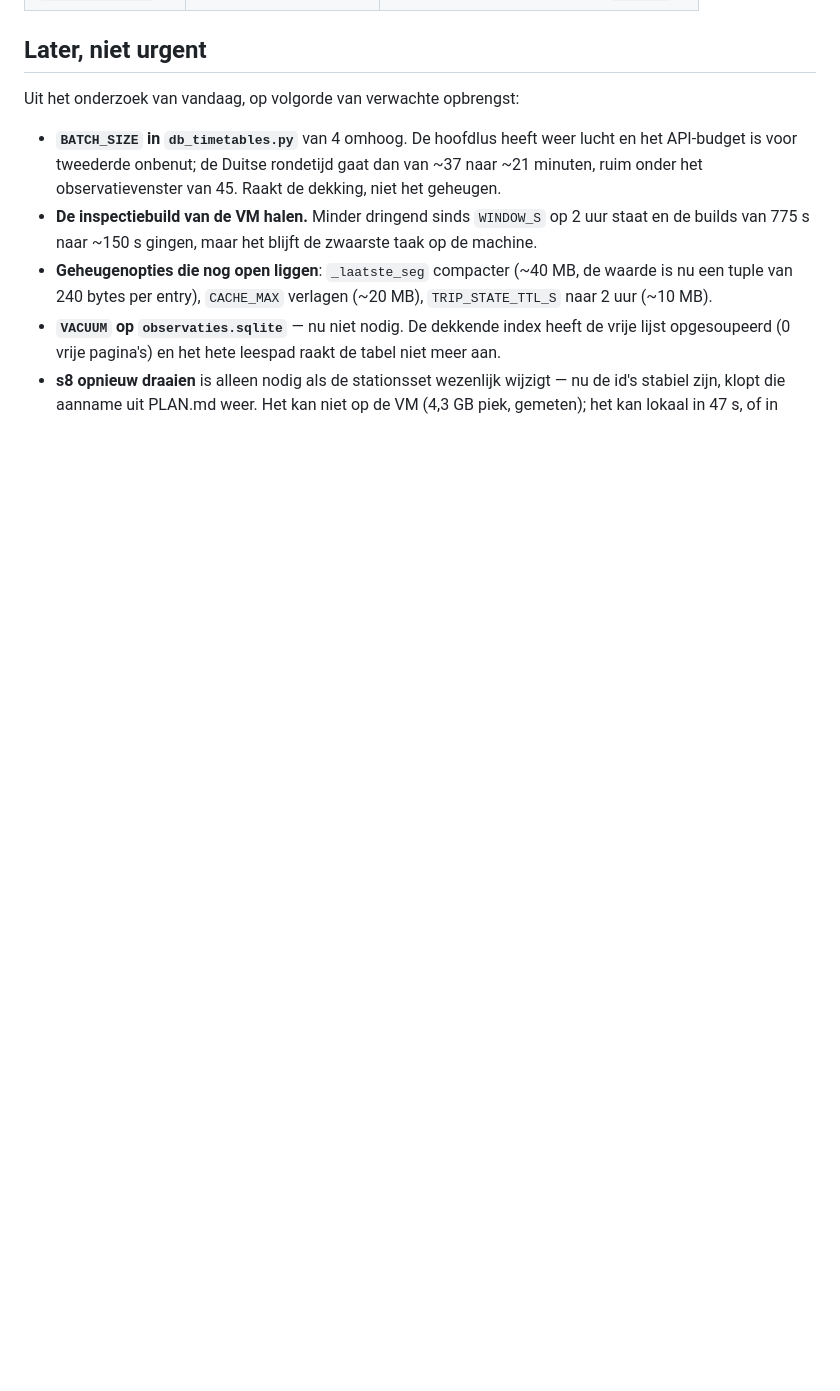
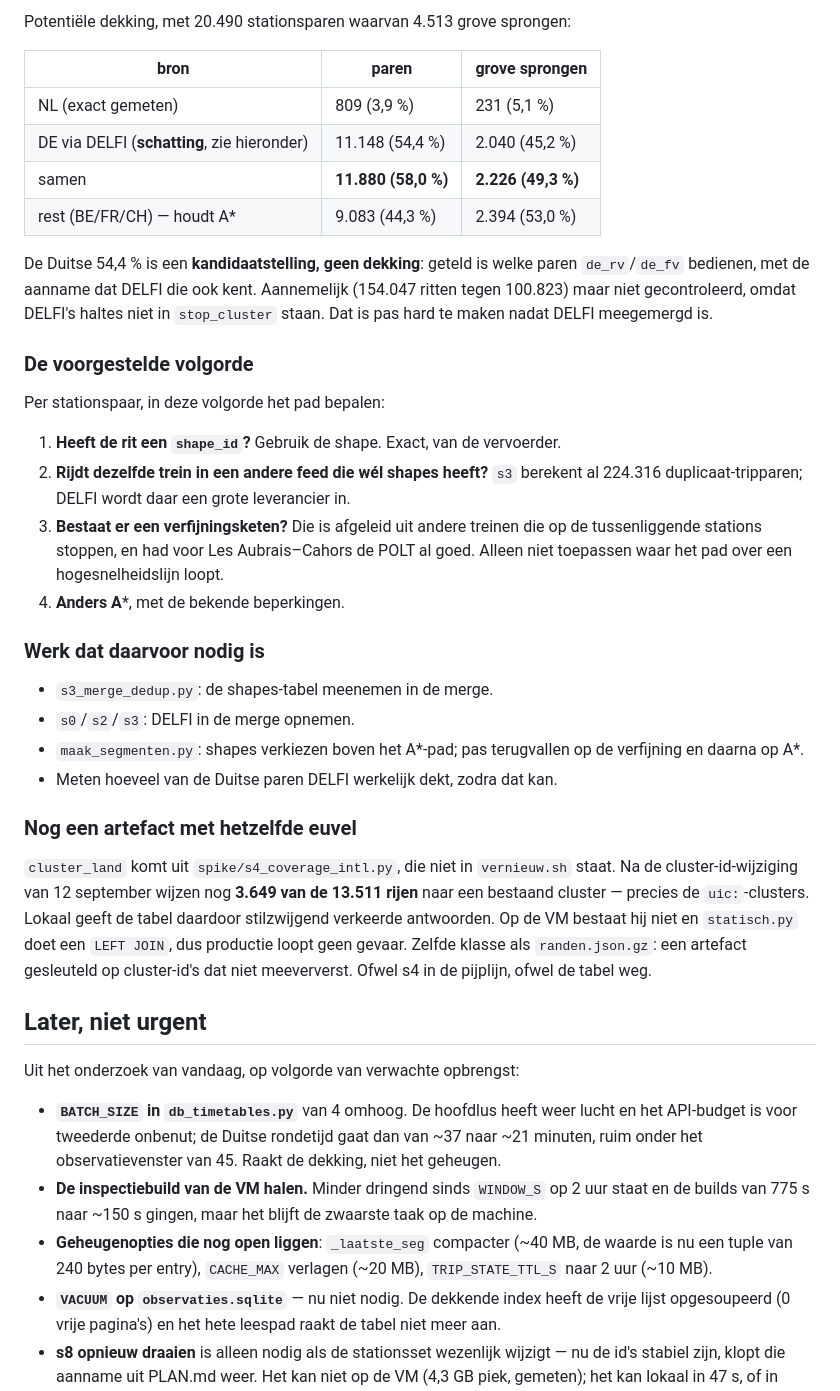
Before and after one commit to wijnand-suijlen/reisplan, a Markdown page: docs/openstaand-uitrol.md, the part around one of its changes. Rendered like a GitHub page; blank space fills up the shorter version.

```diff
--- a/docs/openstaand-uitrol.md
+++ b/docs/openstaand-uitrol.md
@@ -207,3 +277,47 @@ aggregator gewoon draaien.
+Potentiële dekking, met 20.490 stationsparen waarvan 4.513 grove sprongen:
+
+| bron | paren | grove sprongen |
+|---|---|---|
+| NL (exact gemeten) | 809 (3,9 %) | 231 (5,1 %) |
+| DE via DELFI (**schatting**, zie hieronder) | 11.148 (54,4 %) | 2.040 (45,2 %) |
+| samen | **11.880 (58,0 %)** | **2.226 (49,3 %)** |
+| rest (BE/FR/CH) — houdt A* | 9.083 (44,3 %) | 2.394 (53,0 %) |
+
+De Duitse 54,4 % is een **kandidaatstelling, geen dekking**: geteld is welke paren
+`de_rv`/`de_fv` bedienen, met de aanname dat DELFI die ook kent. Aannemelijk
+(154.047 ritten tegen 100.823) maar niet gecontroleerd, omdat DELFI's haltes niet
+in `stop_cluster` staan. Dat is pas hard te maken nadat DELFI meegemergd is.
+
+### De voorgestelde volgorde
+
+Per stationspaar, in deze volgorde het pad bepalen:
+
+1. **Heeft de rit een `shape_id`?** Gebruik de shape. Exact, van de vervoerder.
+2. **Rijdt dezelfde trein in een andere feed die wél shapes heeft?** `s3` berekent
+   al 224.316 duplicaat-tripparen; DELFI wordt daar een grote leverancier in.
+3. **Bestaat er een verfijningsketen?** Die is afgeleid uit andere treinen die op
+   de tussenliggende stations stoppen, en had voor Les Aubrais–Cahors de POLT al
+   goed. Alleen niet toepassen waar het pad over een hogesnelheidslijn loopt.
+4. **Anders A***, met de bekende beperkingen.
+
+### Werk dat daarvoor nodig is
+
+- `s3_merge_dedup.py`: de shapes-tabel meenemen in de merge.
+- `s0`/`s2`/`s3`: DELFI in de merge opnemen.
+- `maak_segmenten.py`: shapes verkiezen boven het A*-pad; pas terugvallen op de
+  verfijning en daarna op A*.
+- Meten hoeveel van de Duitse paren DELFI werkelijk dekt, zodra dat kan.
+
+### Nog een artefact met hetzelfde euvel
+
+`cluster_land` komt uit `spike/s4_coverage_intl.py`, die niet in `vernieuw.sh`
+staat. Na de cluster-id-wijziging van 12 september wijzen nog **3.649 van de
+13.511 rijen** naar een bestaand cluster — precies de `uic:`-clusters. Lokaal
+geeft de tabel daardoor stilzwijgend verkeerde antwoorden. Op de VM bestaat hij
+niet en `statisch.py` doet een `LEFT JOIN`, dus productie loopt geen gevaar. Zelfde
+klasse als `randen.json.gz`: een artefact gesleuteld op cluster-id's dat niet
+meeververst. Ofwel s4 in de pijplijn, ofwel de tabel weg.
+
 ## Later, niet urgent
 
 Uit het onderzoek van vandaag, op volgorde van verwachte opbrengst:
```
Also changed, not shown: other parts of docs/openstaand-uitrol.md (+70 -0 lines).
